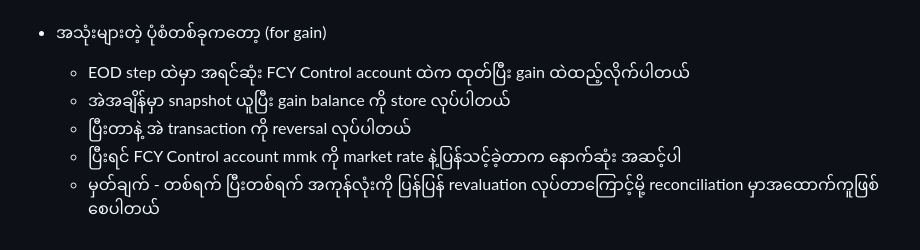
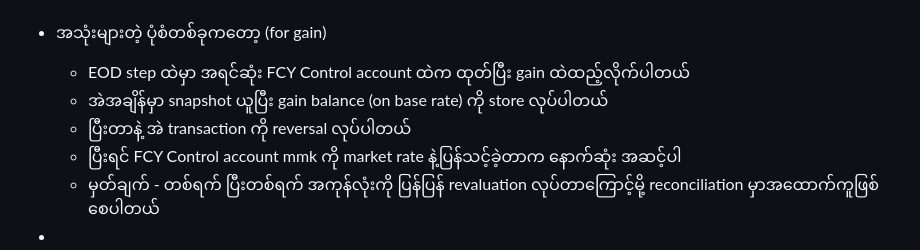
Before and after one commit to htetoo2280/test_action2, a Markdown page: pages/revaluation in banking.md, the part around the change. Drawn GitHub-style.

Commit message:
Auto saved by Logseq

```diff
--- a/pages/revaluation in banking.md
+++ b/pages/revaluation in banking.md
@@ -97,7 +97,9 @@
 -
 - အသုံးများတဲ့ ပုံစံတစ်ခုကတော့ (for gain)
 	- EOD step ထဲမှာ အရင်ဆုံး FCY Control account ထဲက ထုတ်ပြီး gain ထဲထည့်လိုက်ပါတယ်
-	- အဲအချိန်မှာ snapshot ယူပြီး gain balance ကို store လုပ်ပါတယ်
+	- အဲအချိန်မှာ snapshot ယူပြီး gain balance (on base rate) ကို store လုပ်ပါတယ်
 	- ပြီးတာနဲ့ အဲ transaction ကို reversal လုပ်ပါတယ်
 	- ပြီးရင် FCY Control account mmk ကို market rate နဲ့ပြန်သင့်ခဲ့တာက နောက်ဆုံး အဆင့်ပါ
 	- မှတ်ချက် - တစ်ရက် ပြီးတစ်ရက် အကုန်လုံးကို ပြန်ပြန် revaluation လုပ်တာကြောင့်မို့ reconciliation မှာအထောက်ကူဖြစ်စေပါတယ်
+-
+-
```
